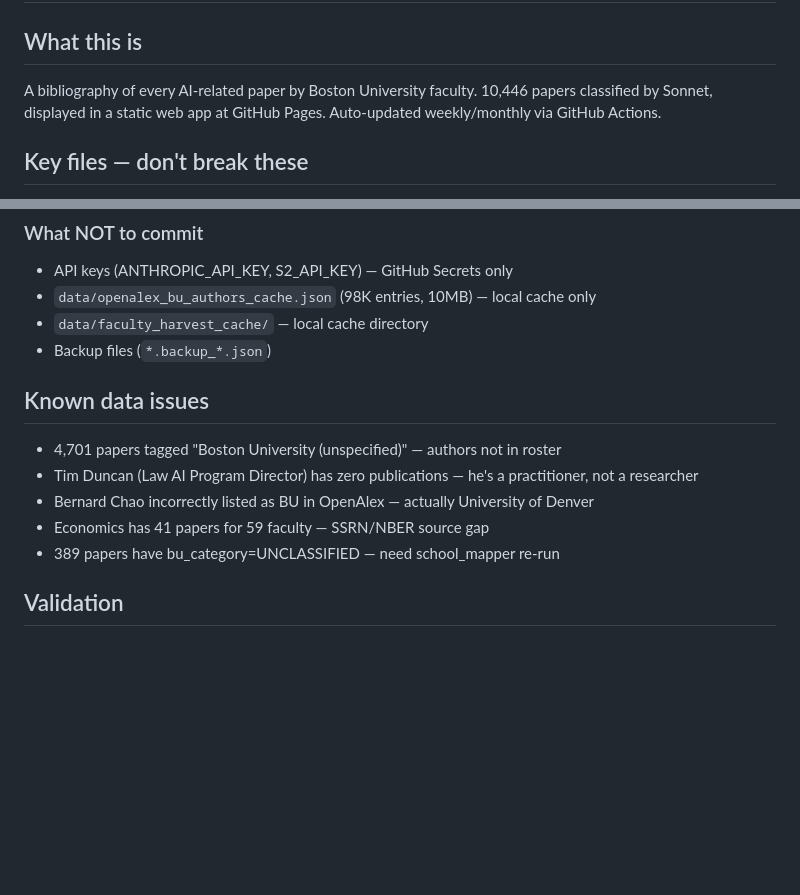
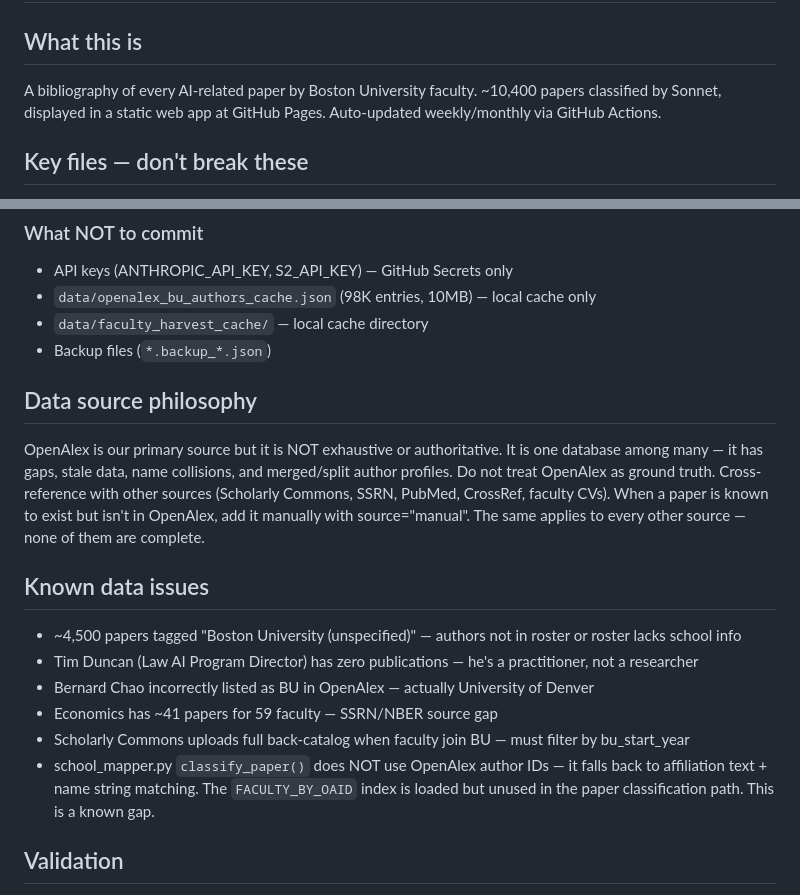
Before and after one commit to marc-woernle/bu-ai-bibliography, a Markdown page: CLAUDE.md, 2 parts joined by grey strips. Rendered like a GitHub page; blank space fills up the shorter version.

```diff
--- a/CLAUDE.md
+++ b/CLAUDE.md
@@ -2,7 +2,7 @@
 
 ## What this is
 
-A bibliography of every AI-related paper by Boston University faculty. 10,446 papers classified by Sonnet, displayed in a static web app at GitHub Pages. Auto-updated weekly/monthly via GitHub Actions.
+A bibliography of every AI-related paper by Boston University faculty. ~10,400 papers classified by Sonnet, displayed in a static web app at GitHub Pages. Auto-updated weekly/monthly via GitHub Actions.
 
 ## Key files — don't break these
 
@@ -51,12 +51,16 @@ Author names must be identical in `authors[].name` and `bu_author_names[]`. The
 - `data/faculty_harvest_cache/` — local cache directory
 - Backup files (`*.backup_*.json`)
 
+## Data source philosophy
+OpenAlex is our primary source but it is NOT exhaustive or authoritative. It is one database among many — it has gaps, stale data, name collisions, and merged/split author profiles. Do not treat OpenAlex as ground truth. Cross-reference with other sources (Scholarly Commons, SSRN, PubMed, CrossRef, faculty CVs). When a paper is known to exist but isn't in OpenAlex, add it manually with source="manual". The same applies to every other source — none of them are complete.
+
 ## Known data issues
-- 4,701 papers tagged "Boston University (unspecified)" — authors not in roster
+- ~4,500 papers tagged "Boston University (unspecified)" — authors not in roster or roster lacks school info
 - Tim Duncan (Law AI Program Director) has zero publications — he's a practitioner, not a researcher
 - Bernard Chao incorrectly listed as BU in OpenAlex — actually University of Denver
-- Economics has 41 papers for 59 faculty — SSRN/NBER source gap
-- 389 papers have bu_category=UNCLASSIFIED — need school_mapper re-run
+- Economics has ~41 papers for 59 faculty — SSRN/NBER source gap
+- Scholarly Commons uploads full back-catalog when faculty join BU — must filter by bu_start_year
+- school_mapper.py `classify_paper()` does NOT use OpenAlex author IDs — it falls back to affiliation text + name string matching. The `FACULTY_BY_OAID` index is loaded but unused in the paper classification path. This is a known gap.
 
 ## Validation
 Run `python validate_dataset.py` after any data change. 0 failures = safe to push. Warnings are informational. The anchor faculty list in that file defines who MUST have papers — if they show 0, something is broken.
```
